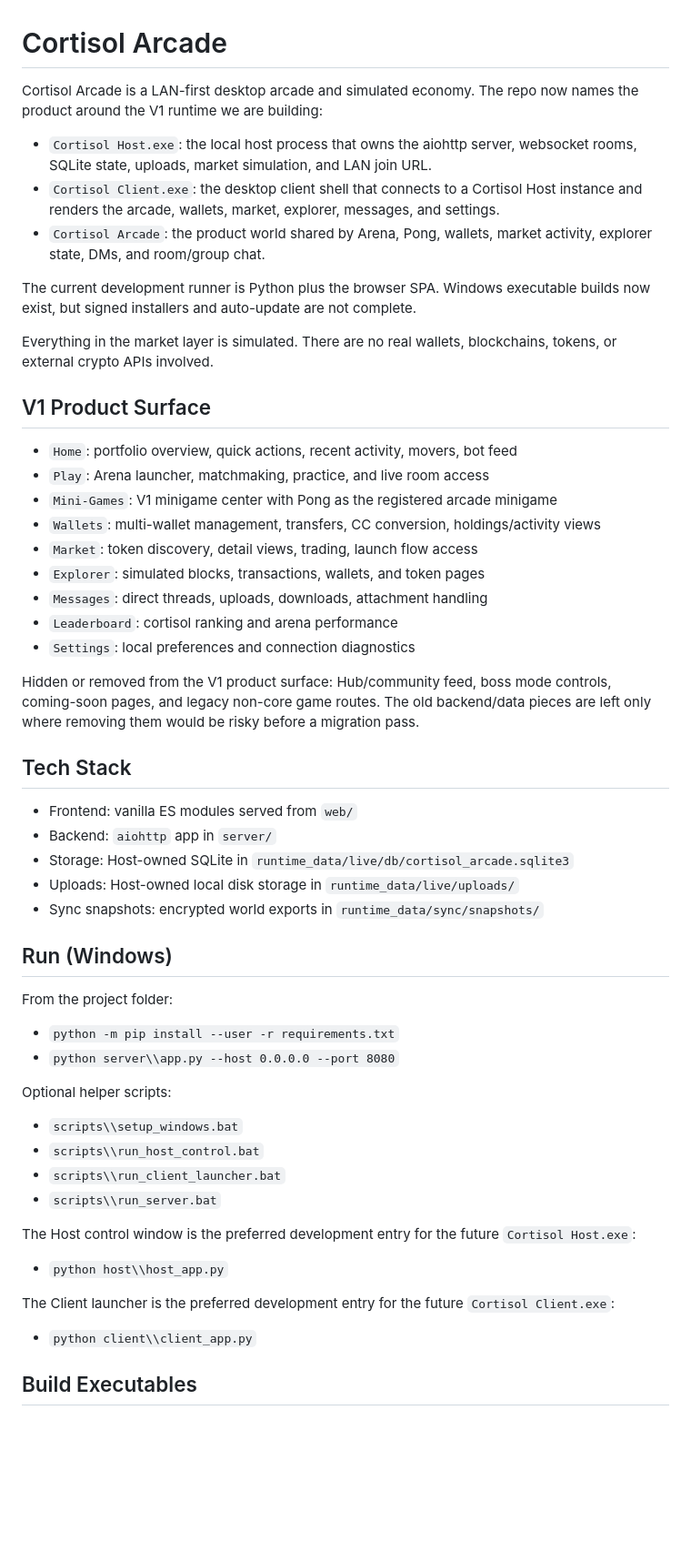
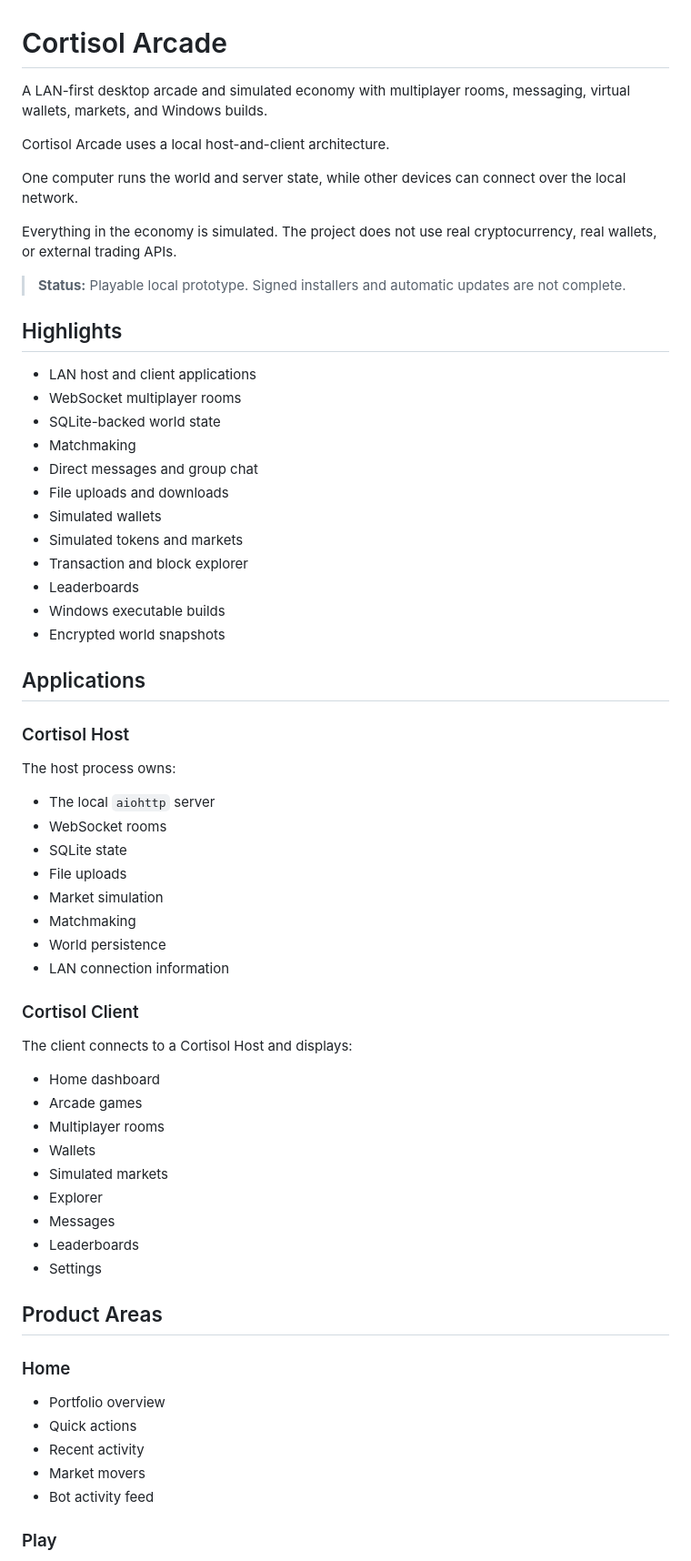
Before and after one commit to jlsp124/careers10-arena, a Markdown page: README.md, the part around one of its changes. Shown at 91% size. Rendered like a GitHub page; blank space fills up the shorter version.

```diff
--- a/README.md
+++ b/README.md
@@ -1,58 +1,72 @@
 # Cortisol Arcade
 
-Cortisol Arcade is a LAN-first desktop arcade and simulated economy. The repo now names the product around the V1 runtime we are building:
+A LAN-first desktop arcade and simulated economy with multiplayer rooms, messaging, virtual wallets, markets, and Windows builds.
 
-- `Cortisol Host.exe`: the local host process that owns the aiohttp server, websocket rooms, SQLite state, uploads, market simulation, and LAN join URL.
-- `Cortisol Client.exe`: the desktop client shell that connects to a Cortisol Host instance and renders the arcade, wallets, market, explorer, messages, and settings.
-- `Cortisol Arcade`: the product world shared by Arena, Pong, wallets, market activity, explorer state, DMs, and room/group chat.
+<!-- Add after taking a screenshot:
+![Cortisol Arcade home screen](docs/images/cortisol-home.png)
+-->
 
-The current development runner is Python plus the browser SPA. Windows executable builds now exist, but signed installers and auto-update are not complete.
+Cortisol Arcade uses a local host-and-client architecture.
 
-Everything in the market layer is simulated. There are no real wallets, blockchains, tokens, or external crypto APIs involved.
+One computer runs the world and server state, while other devices can connect over the local network.
 
-## V1 Product Surface
+Everything in the economy is simulated. The project does not use real cryptocurrency, real wallets, or external trading APIs.
 
-- `Home`: portfolio overview, quick actions, recent activity, movers, bot feed
-- `Play`: Arena launcher, matchmaking, practice, and live room access
-- `Mini-Games`: V1 minigame center with Pong as the registered arcade minigame
-- `Wallets`: multi-wallet management, transfers, CC conversion, holdings/activity views
-- `Market`: token discovery, detail views, trading, launch flow access
-- `Explorer`: simulated blocks, transactions, wallets, and token pages
-- `Messages`: direct threads, uploads, downloads, attachment handling
-- `Leaderboard`: cortisol ranking and arena performance
-- `Settings`: local preferences and connection diagnostics
+> **Status:** Playable local prototype. Signed installers and automatic updates are not complete.
 
-Hidden or removed from the V1 product surface: Hub/community feed, boss mode controls, coming-soon pages, and legacy non-core game routes. The old backend/data pieces are left only where removing them would be risky before a migration pass.
+## Highlights
 
-## Tech Stack
+- LAN host and client applications
+- WebSocket multiplayer rooms
+- SQLite-backed world state
+- Matchmaking
+- Direct messages and group chat
+- File uploads and downloads
+- Simulated wallets
+- Simulated tokens and markets
+- Transaction and block explorer
+- Leaderboards
+- Windows executable builds
+- Encrypted world snapshots
 
-- Frontend: vanilla ES modules served from `web/`
-- Backend: `aiohttp` app in `server/`
-- Storage: Host-owned SQLite in `runtime_data/live/db/cortisol_arcade.sqlite3`
-- Uploads: Host-owned local disk storage in `runtime_data/live/uploads/`
-- Sync snapshots: encrypted world exports in `runtime_data/sync/snapshots/`
+## Applications
 
-## Run (Windows)
+### Cortisol Host
 
-From the project folder:
+The host process owns:
 
-- `python -m pip install --user -r requirements.txt`
-- `python server\\app.py --host 0.0.0.0 --port 8080`
+- The local `aiohttp` server
+- WebSocket rooms
+- SQLite state
+- File uploads
+- Market simulation
+- Matchmaking
+- World persistence
+- LAN connection information
 
-Optional helper scripts:
+### Cortisol Client
 
-- `scripts\\setup_windows.bat`
-- `scripts\\run_host_control.bat`
-- `scripts\\run_client_launcher.bat`
-- `scripts\\run_server.bat`
+The client connects to a Cortisol Host and displays:
 
-The Host control window is the preferred development entry for the future `Cortisol Host.exe`:
+- Home dashboard
+- Arcade games
+- Multiplayer rooms
+- Wallets
+- Simulated markets
+- Explorer
+- Messages
+- Leaderboards
+- Settings
 
-- `python host\\host_app.py`
+## Product Areas
 
-The Client launcher is the preferred development entry for the future `Cortisol Client.exe`:
+### Home
 
-- `python client\\client_app.py`
+- Portfolio overview
+- Quick actions
+- Recent activity
+- Market movers
+- Bot activity feed
 
-## Build Executables
+### Play
 
```
Also changed, not shown: other parts of README.md (+190 -39 lines).
